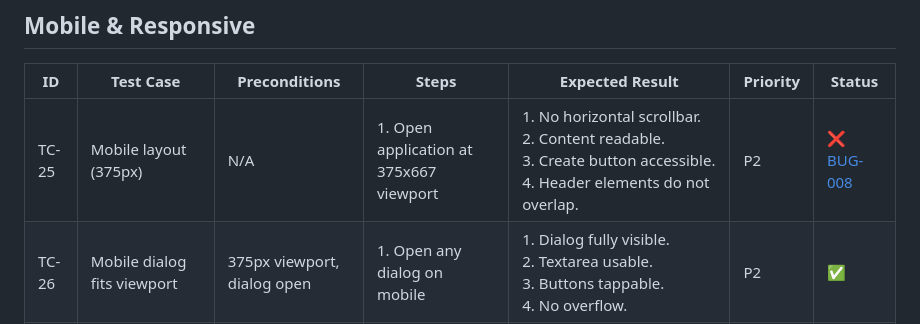
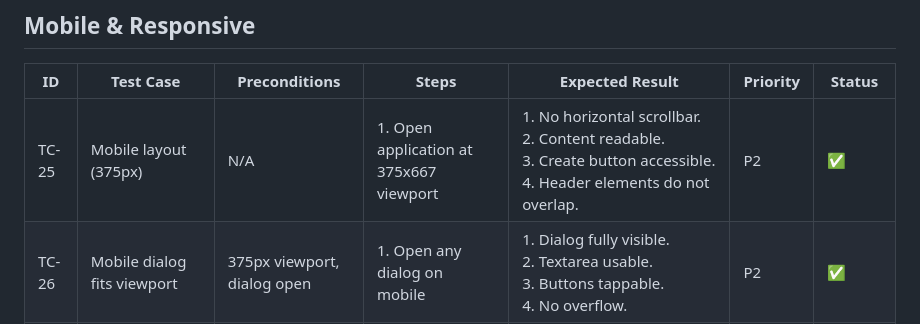
Before and after one commit to alexzavg/playwright-DIY, a Markdown page: documentation/test-cases.md, the part around the change. GitHub-like rendering.

```diff
--- a/documentation/test-cases.md
+++ b/documentation/test-cases.md
@@ -78,7 +78,7 @@
 
 | ID | Test Case | Preconditions | Steps | Expected Result | Priority | Status |
 |----|-----------|--------------|-------|-----------------|----------|--------|
-| TC-25 | Mobile layout (375px) | N/A | 1. Open application at 375x667 viewport | 1. No horizontal scrollbar.<br>2. Content readable.<br>3. Create button accessible.<br>4. Header elements do not overlap. | P2 | ❌ [BUG-008](bug-report/BUG-008-mobile-header-overlap.md) |
+| TC-25 | Mobile layout (375px) | N/A | 1. Open application at 375x667 viewport | 1. No horizontal scrollbar.<br>2. Content readable.<br>3. Create button accessible.<br>4. Header elements do not overlap. | P2 | ✅ |
 | TC-26 | Mobile dialog fits viewport | 375px viewport, dialog open | 1. Open any dialog on mobile | 1. Dialog fully visible.<br>2. Textarea usable.<br>3. Buttons tappable.<br>4. No overflow. | P2 | ✅ |
 | TC-27 | Touch device access to Edit/Delete | Touch device or simulation | 1. Tap a note card | 1. Edit/Delete controls accessible without hover (via tap, long-press, or always-visible on touch). | P2 | ❌ [BUG-009](bug-report/BUG-009-hover-controls-inaccessible-on-touch.md) |
 
```
